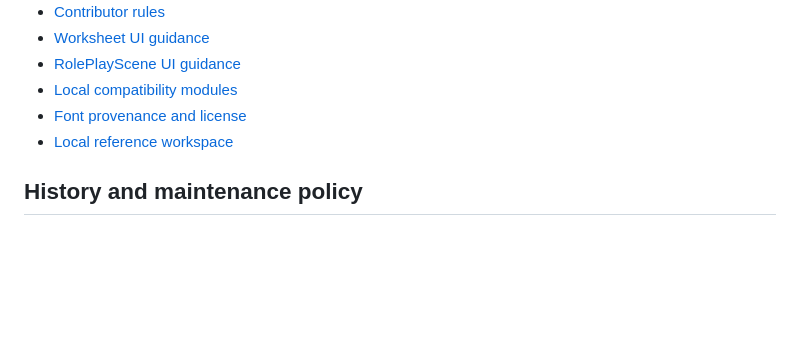
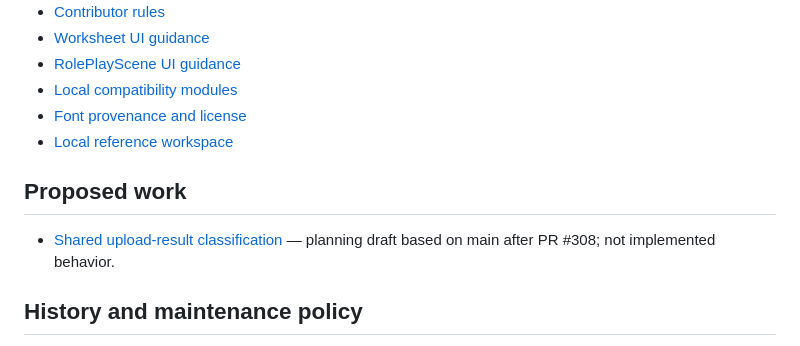
Before and after one commit to usacpcheung/web-worksheet-launcher, a Markdown page: docs/README.md, the part around the change. Drawn GitHub-style; blank space fills up the shorter version.

Commit message:
docs: plan shared upload-result handling after PR 308

```diff
--- a/docs/README.md
+++ b/docs/README.md
@@ -53,6 +53,10 @@ Contributor instructions, discoverable UI skills, colocated module/font notes an
 - [Font provenance and license](../server/app/fonts/README.md)
 - [Local reference workspace](../reference/README.md)
 
+## Proposed work
+
+- [Shared upload-result classification](plans/upload-result-handling.md) — planning draft based on main after PR #308; not implemented behavior.
+
 ## History and maintenance policy
 
 [past/](past/README.md) contains superseded plans, retired widget instructions, early phase checkpoints and dated audits. Archive status concerns documentation authority; it never means an input format or product capability can be removed. Historical commands, branch names, test counts and acceptance criteria are evidence about their stated baseline only.
```
Also changed, not shown: docs/plans/upload-result-handling.md (added, +106 -0 lines).
